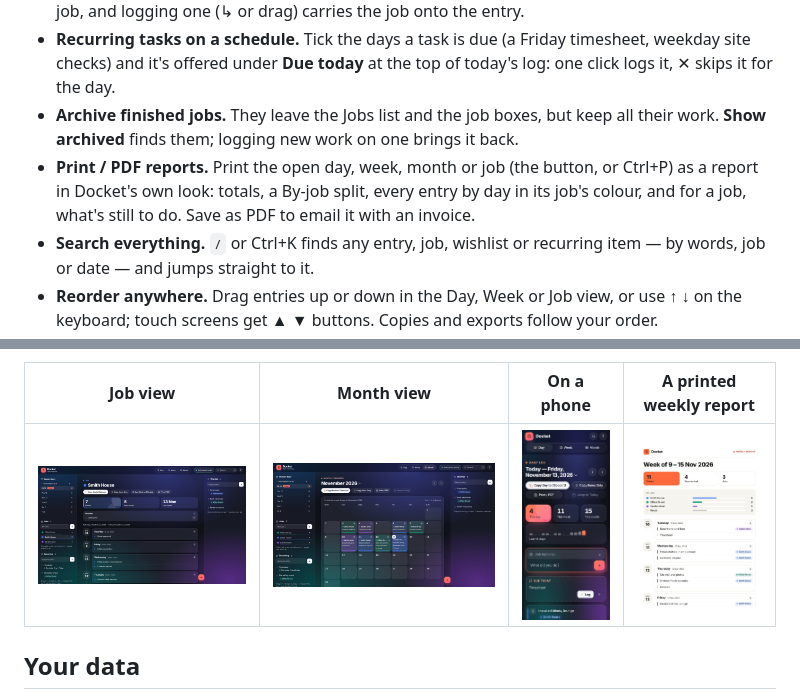
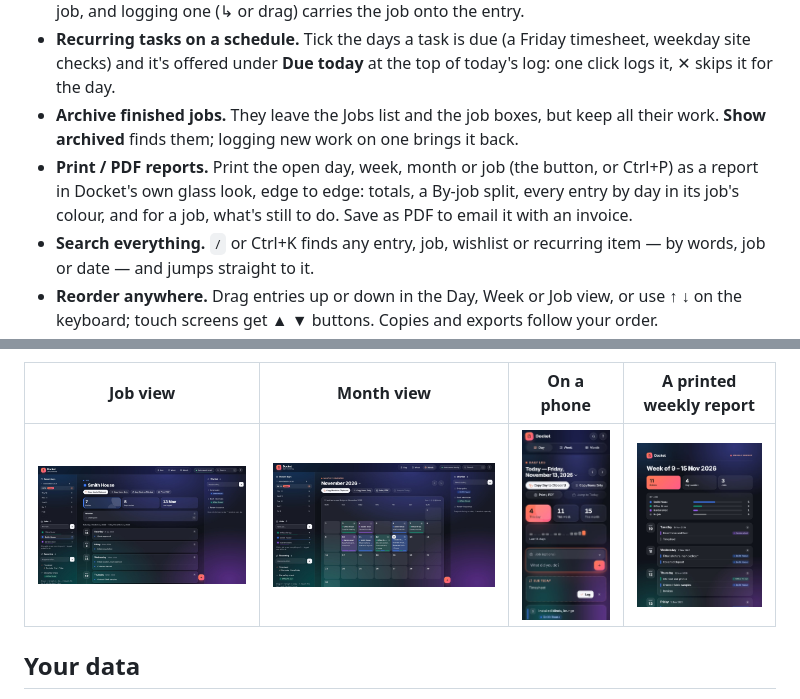
Before and after one commit to Stefs-Time/Track, a Markdown page: README.md, 2 parts joined by grey strips. Rendered like a GitHub page; pictures changed too: docs/screenshots/job.jpg, docs/screenshots/month.jpg, docs/screenshots/report.jpg.

```diff
--- a/README.md
+++ b/README.md
@@ -17,7 +17,7 @@ It comes two ways, from the same code:
 - **Wishlist and Recurring.** Queue things to do, or keep often-repeated tasks. Both can carry a job, and logging one (↳ or drag) carries the job onto the entry.
 - **Recurring tasks on a schedule.** Tick the days a task is due (a Friday timesheet, weekday site checks) and it's offered under **Due today** at the top of today's log: one click logs it, ✕ skips it for the day.
 - **Archive finished jobs.** They leave the Jobs list and the job boxes, but keep all their work. **Show archived** finds them; logging new work on one brings it back.
-- **Print / PDF reports.** Print the open day, week, month or job (the button, or Ctrl+P) as a report in Docket's own look: totals, a By-job split, every entry by day in its job's colour, and for a job, what's still to do. Save as PDF to email it with an invoice.
+- **Print / PDF reports.** Print the open day, week, month or job (the button, or Ctrl+P) as a report in Docket's own glass look, edge to edge: totals, a By-job split, every entry by day in its job's colour, and for a job, what's still to do. Save as PDF to email it with an invoice.
 - **Search everything.** `/` or Ctrl+K finds any entry, job, wishlist or recurring item — by words, job or date — and jumps straight to it.
 - **Reorder anywhere.** Drag entries up or down in the Day, Week or Job view, or use ↑ ↓ on the keyboard; touch screens get ▲ ▼ buttons. Copies and exports follow your order.
 - **Quick add from the week.** The + on any Week card logs straight onto that day.
```
Also changed, not shown: CHANGELOG.md (+16 -0 lines), docs/ARCHITECTURE.md (+19 -6 lines), docs/screenshots/day.jpg, docs/screenshots/week.jpg, 7 other files.
